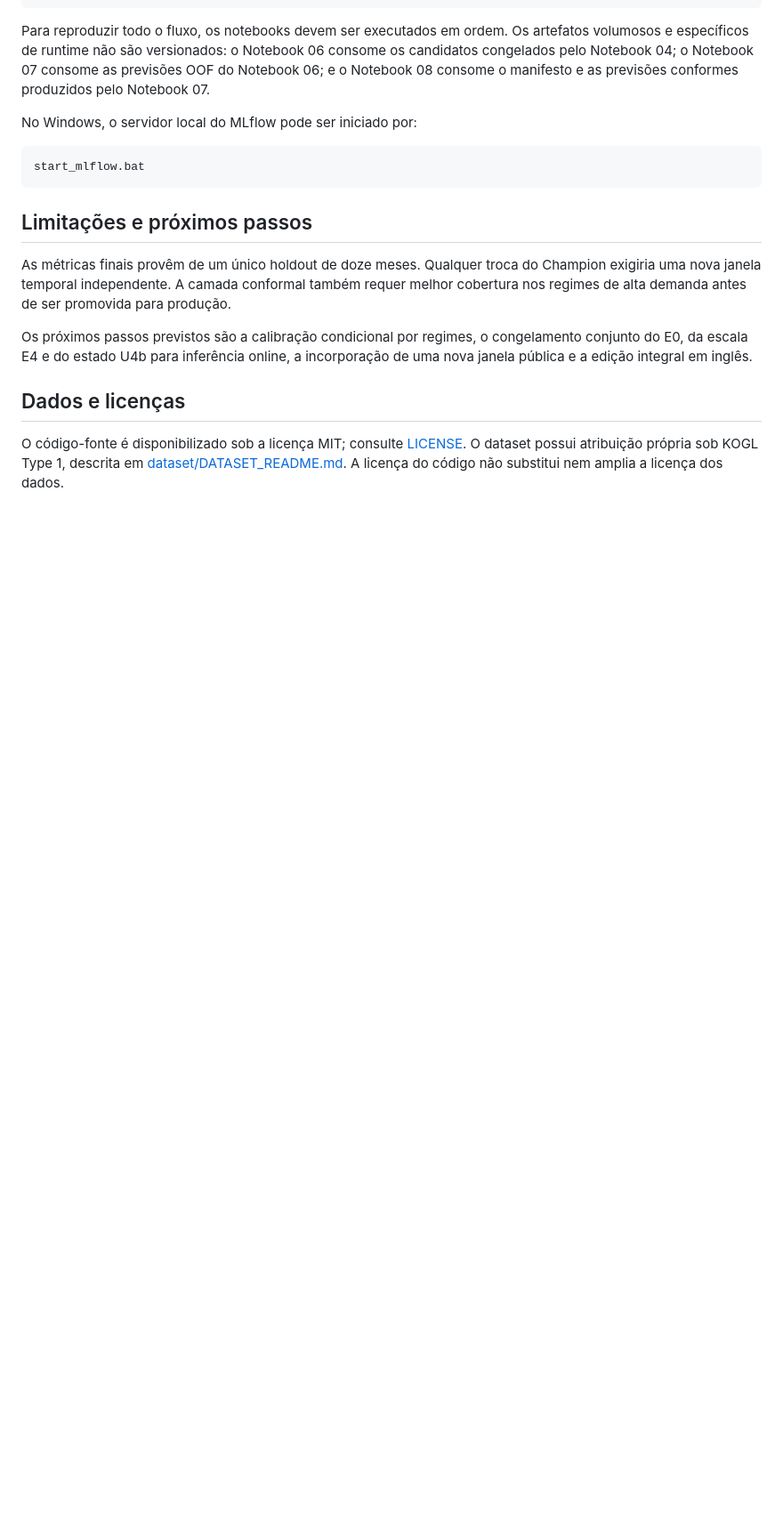
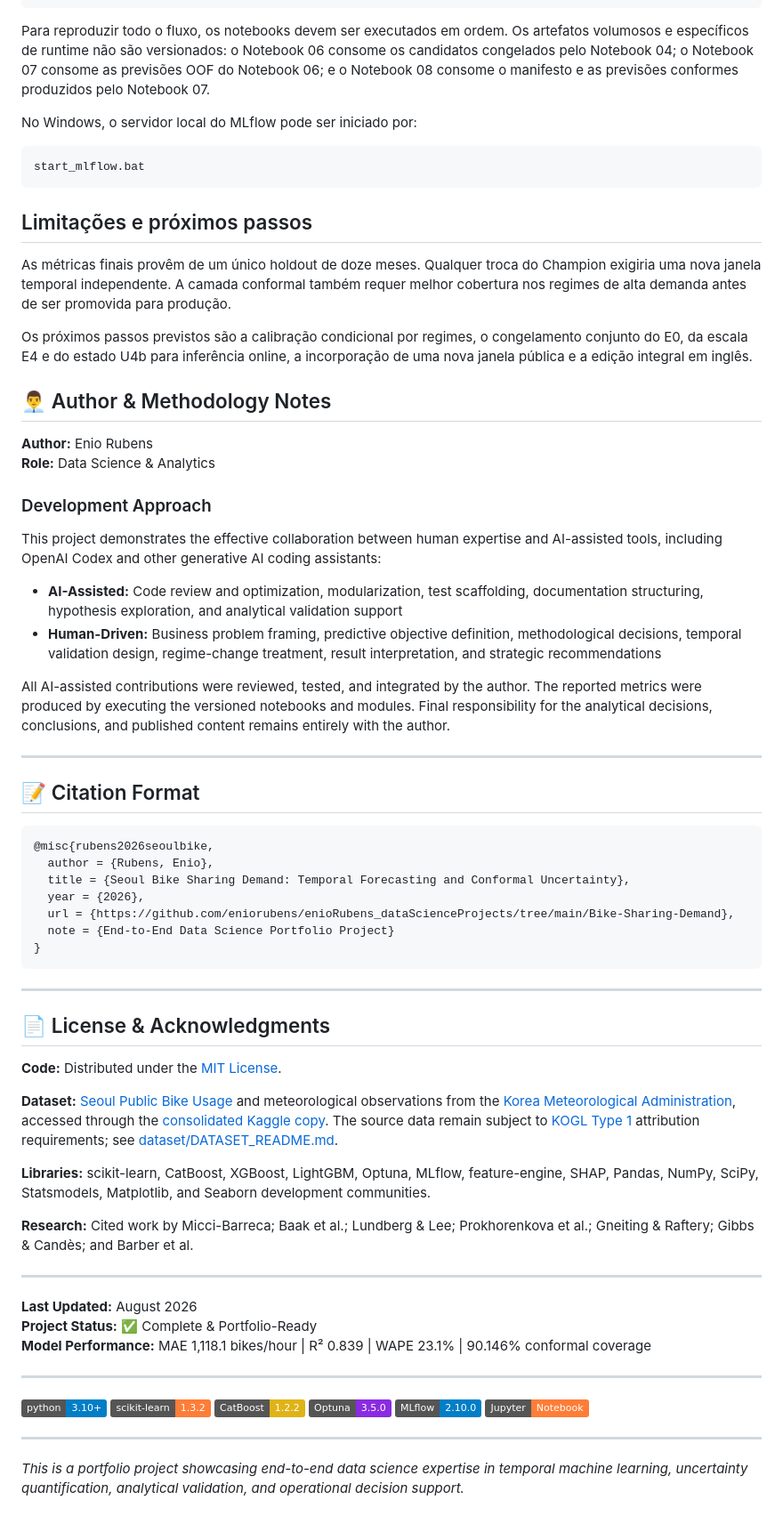
Before and after one commit to eniorubens/enioRubens_dataScienceProjects, a Markdown page: Bike-Sharing-Demand/README.md, the part around the change. Shown at 89% size. Drawn GitHub-style; badges without logos; blank space fills up the shorter version.

Commit message:
Enhance README with author, methodology, and citations
Added author and methodology notes, citation format, and license acknowledgments to the README file.

````diff
--- a/Bike-Sharing-Demand/README.md
+++ b/Bike-Sharing-Demand/README.md
@@ -196,9 +196,82 @@ Os próximos passos previstos são a calibração condicional por regimes, o
 congelamento conjunto do E0, da escala E4 e do estado U4b para inferência online,
 a incorporação de uma nova janela pública e a edição integral em inglês.
 
-## Dados e licenças
+## 👨‍💼 Author & Methodology Notes
 
-O código-fonte é disponibilizado sob a licença MIT; consulte [LICENSE](LICENSE).
-O dataset possui atribuição própria sob KOGL Type 1, descrita em
-[dataset/DATASET_README.md](dataset/DATASET_README.md). A licença do código não
-substitui nem amplia a licença dos dados.
+**Author:** Enio Rubens
+**Role:** Data Science & Analytics
+
+### Development Approach
+
+This project demonstrates the effective collaboration between human expertise
+and AI-assisted tools, including OpenAI Codex and other generative AI coding
+assistants:
+
+- **AI-Assisted:** Code review and optimization, modularization, test
+  scaffolding, documentation structuring, hypothesis exploration, and
+  analytical validation support
+- **Human-Driven:** Business problem framing, predictive objective definition,
+  methodological decisions, temporal validation design, regime-change
+  treatment, result interpretation, and strategic recommendations
+
+All AI-assisted contributions were reviewed, tested, and integrated by the
+author. The reported metrics were produced by executing the versioned notebooks
+and modules. Final responsibility for the analytical decisions, conclusions,
+and published content remains entirely with the author.
+
+---
+
+## 📝 Citation Format
+
+```bibtex
+@misc{rubens2026seoulbike,
+  author = {Rubens, Enio},
+  title = {Seoul Bike Sharing Demand: Temporal Forecasting and Conformal Uncertainty},
+  year = {2026},
+  url = {https://github.com/eniorubens/enioRubens_dataScienceProjects/tree/main/Bike-Sharing-Demand},
+  note = {End-to-End Data Science Portfolio Project}
+}
+```
+
+---
+
+## 📄 License & Acknowledgments
+
+**Code:** Distributed under the [MIT License](LICENSE).
+
+**Dataset:** [Seoul Public Bike Usage](https://data.seoul.go.kr/dataList/OA-15182/F/1/datasetView.do)
+and meteorological observations from the
+[Korea Meteorological Administration](https://data.kma.go.kr), accessed through
+the [consolidated Kaggle copy](https://www.kaggle.com/datasets/lnoahl/seoul-bike-sharing-dataset).
+The source data remain subject to
+[KOGL Type 1](https://www.kogl.or.kr/info/license.do) attribution requirements;
+see [dataset/DATASET_README.md](dataset/DATASET_README.md).
+
+**Libraries:** scikit-learn, CatBoost, XGBoost, LightGBM, Optuna, MLflow,
+feature-engine, SHAP, Pandas, NumPy, SciPy, Statsmodels, Matplotlib, and Seaborn
+development communities.
+
+**Research:** Cited work by Micci-Barreca; Baak et al.; Lundberg & Lee;
+Prokhorenkova et al.; Gneiting & Raftery; Gibbs & Candès; and Barber et al.
+
+---
+
+**Last Updated:** August 2026
+**Project Status:** ✅ Complete & Portfolio-Ready
+**Model Performance:** MAE 1,118.1 bikes/hour | R² 0.839 | WAPE 23.1% |
+90.146% conformal coverage
+
+---
+
+[![Python 3.10+](https://img.shields.io/badge/python-3.10+-blue.svg)](https://www.python.org/downloads/)
+[![scikit-learn 1.3.2](https://img.shields.io/badge/scikit--learn-1.3.2-orange.svg)](https://scikit-learn.org/)
+[![CatBoost 1.2.2](https://img.shields.io/badge/CatBoost-1.2.2-yellow.svg)](https://catboost.ai/)
+[![Optuna 3.5.0](https://img.shields.io/badge/Optuna-3.5.0-blueviolet.svg)](https://optuna.org/)
+[![MLflow 2.10.0](https://img.shields.io/badge/MLflow-2.10.0-blue.svg)](https://mlflow.org/)
+[![Jupyter](https://img.shields.io/badge/Jupyter-Notebook-orange.svg)](https://jupyter.org/)
+
+---
+
+*This is a portfolio project showcasing end-to-end data science expertise in
+temporal machine learning, uncertainty quantification, analytical validation,
+and operational decision support.*
````
